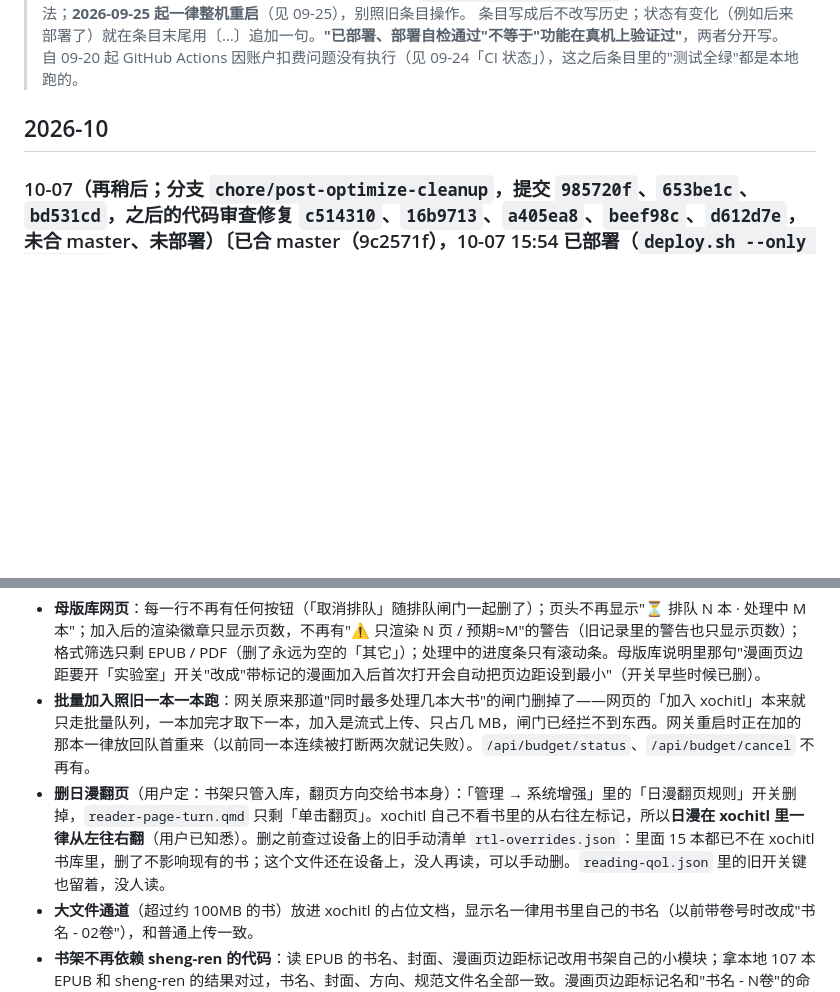
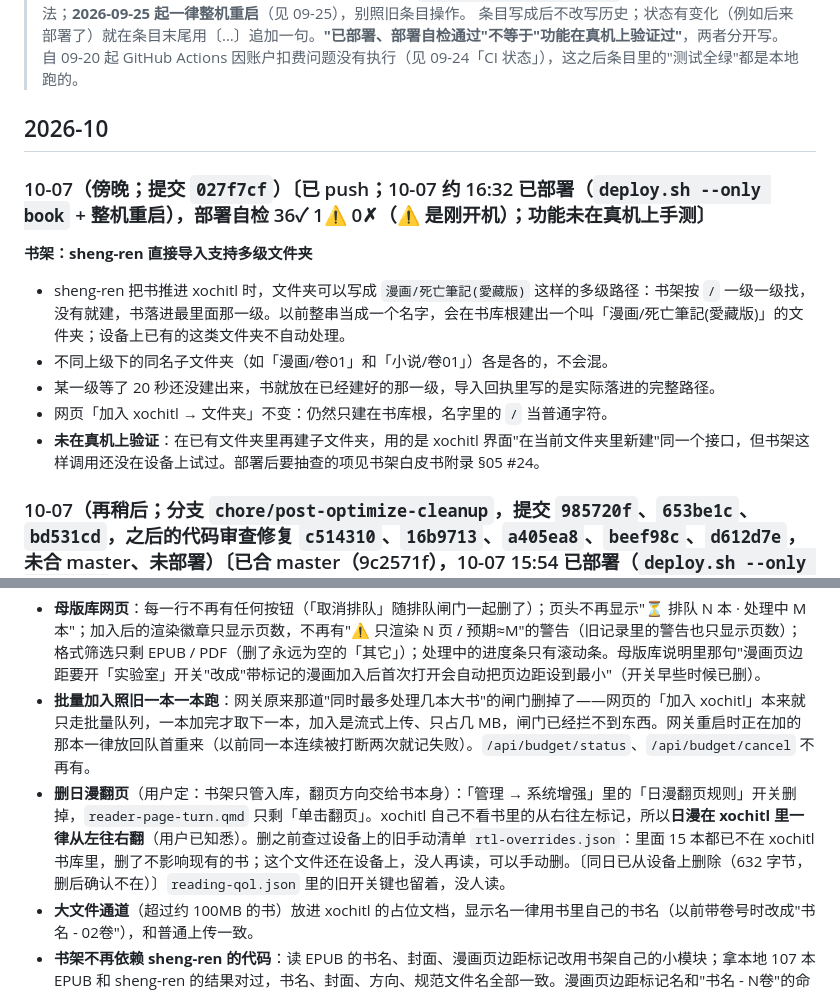
Before and after one commit to bbq191/cang-jie, a Markdown page: docs/CHANGELOG.md, 2 parts joined by grey strips. Rendered like a GitHub page; blank space fills up the shorter version.

```diff
--- a/docs/CHANGELOG.md
+++ b/docs/CHANGELOG.md
@@ -10,12 +10,21 @@
 
 ## 2026-10
 
+### 10-07（傍晚；提交 `027f7cf`）〔已 push；10-07 约 16:32 已部署（`deploy.sh --only book` + 整机重启），部署自检 36✓ 1⚠ 0✗（⚠ 是刚开机）；功能未在真机上手测〕
+
+**书架：sheng-ren 直接导入支持多级文件夹**
+- sheng-ren 把书推进 xochitl 时，文件夹可以写成 `漫画/死亡筆記(愛藏版)` 这样的多级路径：书架按 `/` 一级一级找，没有就建，书落进最里面那一级。以前整串当成一个名字，会在书库根建出一个叫「漫画/死亡筆記(愛藏版)」的文件夹；设备上已有的这类文件夹不自动处理。
+- 不同上级下的同名子文件夹（如「漫画/卷01」和「小说/卷01」）各是各的，不会混。
+- 某一级等了 20 秒还没建出来，书就放在已经建好的那一级，导入回执里写的是实际落进的完整路径。
+- 网页「加入 xochitl → 文件夹」不变：仍然只建在书库根，名字里的 `/` 当普通字符。
+- **未在真机上验证**：在已有文件夹里再建子文件夹，用的是 xochitl 界面"在当前文件夹里新建"同一个接口，但书架这样调用还没在设备上试过。部署后要抽查的项见书架白皮书附录 §05 #24。
+
 ### 10-07（再稍后；分支 `chore/post-optimize-cleanup`，提交 `985720f`、`653be1c`、`bd531cd`，之后的代码审查修复 `c514310`、`16b9713`、`a405ea8`、`beef98c`、`d612d7e`，未合 master、未部署）〔已合 master（9c2571f），10-07 15:54 已部署（`deploy.sh --only book,ink` + 整机重启），部署自检 36✓ 1⚠ 0✗（⚠ 是刚开机），功能未在真机上手测〕
 
 **书架与网关：清掉不再优化后剩下的东西；删日漫翻页**
 - **母版库网页**：每一行不再有任何按钮（「取消排队」随排队闸门一起删了）；页头不再显示"⏳ 排队 N 本 · 处理中 M 本"；加入后的渲染徽章只显示页数，不再有"⚠ 只渲染 N 页 / 预期≈M"的警告（旧记录里的警告也只显示页数）；格式筛选只剩 EPUB / PDF（删了永远为空的「其它」）；处理中的进度条只有滚动条。母版库说明里那句"漫画页边距要开「实验室」开关"改成"带标记的漫画加入后首次打开会自动把页边距设到最小"（开关早些时候已删）。
 - **批量加入照旧一本一本跑**：网关原来那道"同时最多处理几本大书"的闸门删掉了——网页的「加入 xochitl」本来就只走批量队列，一本加完才取下一本，加入是流式上传、只占几 MB，闸门已经拦不到东西。网关重启时正在加的那本一律放回队首重来（以前同一本连续被打断两次就记失败）。`/api/budget/status`、`/api/budget/cancel` 不再有。
-- **删日漫翻页**（用户定：书架只管入库，翻页方向交给书本身）：「管理 → 系统增强」里的「日漫翻页规则」开关删掉，`reader-page-turn.qmd` 只剩「单击翻页」。xochitl 自己不看书里的从右往左标记，所以**日漫在 xochitl 里一律从左往右翻**（用户已知悉）。删之前查过设备上的旧手动清单 `rtl-overrides.json`：里面 15 本都已不在 xochitl 书库里，删了不影响现有的书；这个文件还在设备上，没人再读，可以手动删。`reading-qol.json` 里的旧开关键也留着，没人读。
+- **删日漫翻页**（用户定：书架只管入库，翻页方向交给书本身）：「管理 → 系统增强」里的「日漫翻页规则」开关删掉，`reader-page-turn.qmd` 只剩「单击翻页」。xochitl 自己不看书里的从右往左标记，所以**日漫在 xochitl 里一律从左往右翻**（用户已知悉）。删之前查过设备上的旧手动清单 `rtl-overrides.json`：里面 15 本都已不在 xochitl 书库里，删了不影响现有的书；这个文件还在设备上，没人再读，可以手动删。〔同日已从设备上删除（632 字节，删后确认不在）〕`reading-qol.json` 里的旧开关键也留着，没人读。
 - **大文件通道**（超过约 100MB 的书）放进 xochitl 的占位文档，显示名一律用书里自己的书名（以前带卷号时改成"书名 - 02卷"），和普通上传一致。
 - **书架不再依赖 sheng-ren 的代码**：读 EPUB 的书名、封面、漫画页边距标记改用书架自己的小模块；拿本地 107 本 EPUB 和 sheng-ren 的结果对过，书名、封面、方向、规范文件名全部一致。漫画页边距标记名和"书名 - N卷"的命名规则是从 sheng-ren 抄来的，**sheng-ren 改了这边要手动跟着改**。
 - 还删了：每次启动都扫一遍全库的旧迁移；书架状态接口里网页从来不读的三项（其中一项在 xochitl 没开时让每次刷新白等 3 秒）。
```
Also changed, not shown: shelf/docs/reMarkable书架白皮书.md (+4 -2 lines), shelf/docs/传书EPUB线架构.md (+2 -2 lines).
